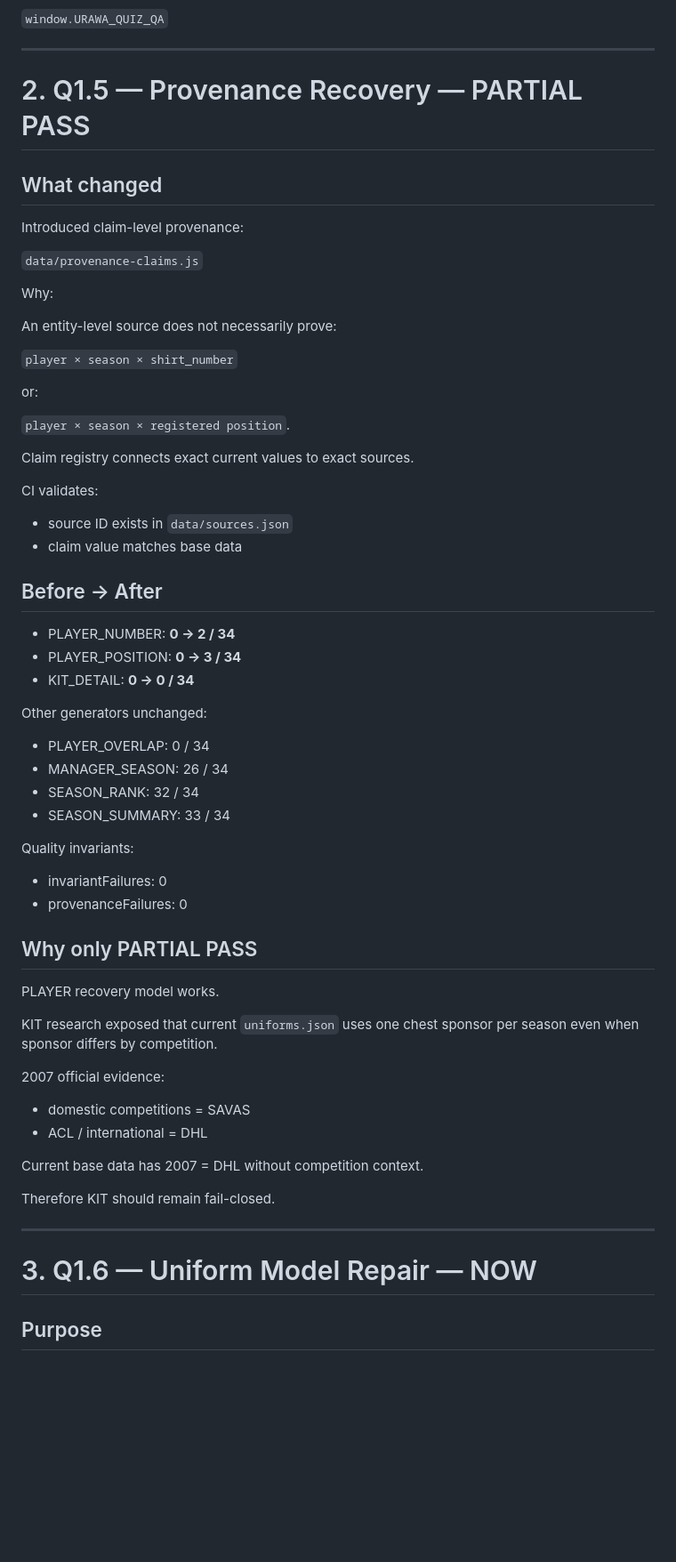
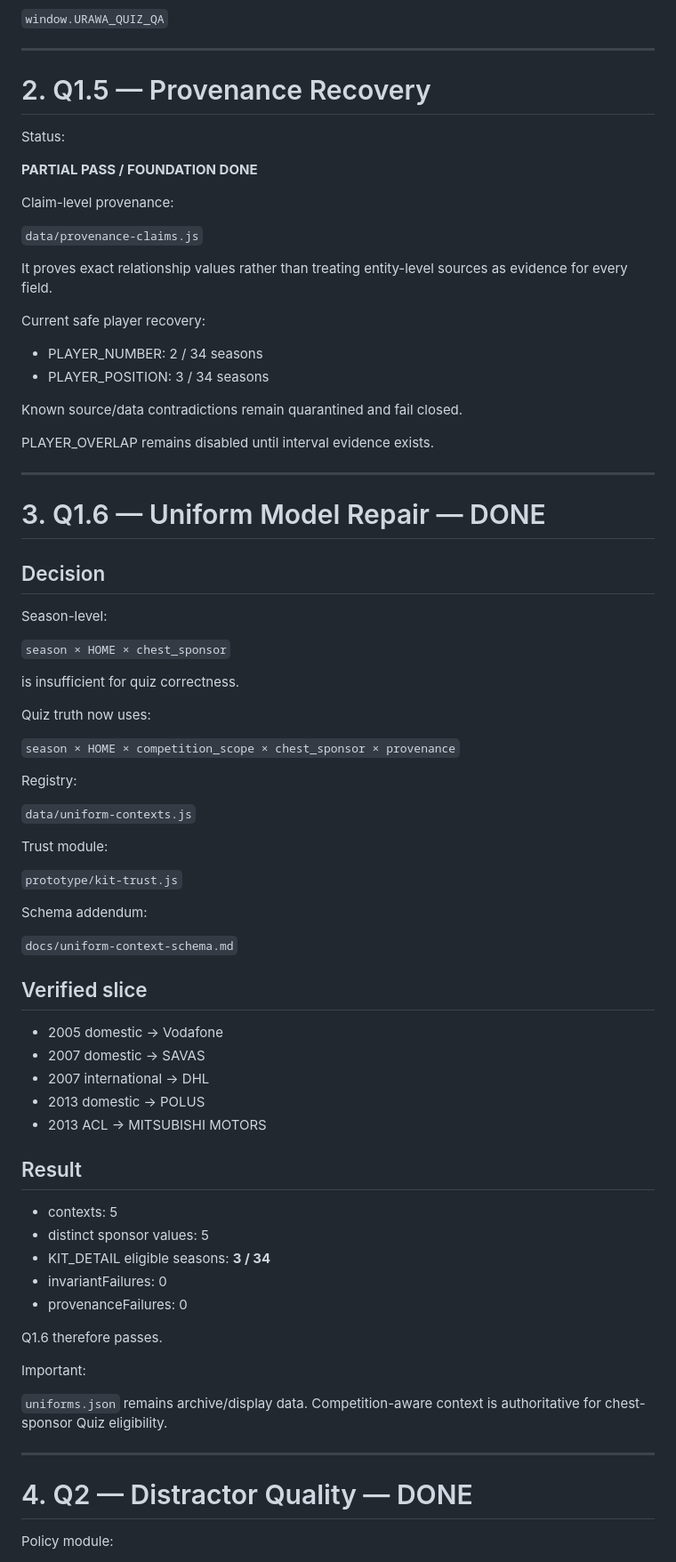
Before and after one commit to silovar-uk/urawa-history-quiz, a Markdown page: docs/quiz-quality-plan.md, the part around one of its changes. Shown at 89% size. GitHub-like rendering; blank space fills up the shorter version.

Commit message:
Advance quiz quality plan to Q3 difficulty

```diff
--- a/docs/quiz-quality-plan.md
+++ b/docs/quiz-quality-plan.md
@@ -67,67 +67,80 @@ Runtime QA:
 
 ---
 
-# 2. Q1.5 — Provenance Recovery — PARTIAL PASS
+# 2. Q1.5 — Provenance Recovery
 
-## What changed
+Status:
 
-Introduced claim-level provenance:
+**PARTIAL PASS / FOUNDATION DONE**
+
+Claim-level provenance:
 
 `data/provenance-claims.js`
 
-Why:
+It proves exact relationship values rather than treating entity-level sources as evidence for every field.
 
-An entity-level source does not necessarily prove:
+Current safe player recovery:
 
-`player × season × shirt_number`
+- PLAYER_NUMBER: 2 / 34 seasons
+- PLAYER_POSITION: 3 / 34 seasons
 
-or:
+Known source/data contradictions remain quarantined and fail closed.
 
-`player × season × registered position`.
+PLAYER_OVERLAP remains disabled until interval evidence exists.
 
-Claim registry connects exact current values to exact sources.
+---
 
-CI validates:
+# 3. Q1.6 — Uniform Model Repair — DONE
 
-- source ID exists in `data/sources.json`
-- claim value matches base data
+## Decision
 
-## Before → After
+Season-level:
 
-- PLAYER_NUMBER: **0 → 2 / 34**
-- PLAYER_POSITION: **0 → 3 / 34**
-- KIT_DETAIL: **0 → 0 / 34**
+`season × HOME × chest_sponsor`
 
-Other generators unchanged:
+is insufficient for quiz correctness.
 
-- PLAYER_OVERLAP: 0 / 34
-- MANAGER_SEASON: 26 / 34
-- SEASON_RANK: 32 / 34
-- SEASON_SUMMARY: 33 / 34
+Quiz truth now uses:
 
-Quality invariants:
+`season × HOME × competition_scope × chest_sponsor × provenance`
 
+Registry:
+
+`data/uniform-contexts.js`
+
+Trust module:
+
+`prototype/kit-trust.js`
+
+Schema addendum:
+
+`docs/uniform-context-schema.md`
+
+## Verified slice
+
+- 2005 domestic → Vodafone
+- 2007 domestic → SAVAS
+- 2007 international → DHL
+- 2013 domestic → POLUS
+- 2013 ACL → MITSUBISHI MOTORS
+
+## Result
+
+- contexts: 5
+- distinct sponsor values: 5
+- KIT_DETAIL eligible seasons: **3 / 34**
 - invariantFailures: 0
 - provenanceFailures: 0
 
-## Why only PARTIAL PASS
+Q1.6 therefore passes.
 
-PLAYER recovery model works.
+Important:
 
-KIT research exposed that current `uniforms.json` uses one chest sponsor per season even when sponsor differs by competition.
-
-2007 official evidence:
-
-- domestic competitions = SAVAS
-- ACL / international = DHL
-
-Current base data has 2007 = DHL without competition context.
-
-Therefore KIT should remain fail-closed.
+`uniforms.json` remains archive/display data. Competition-aware context is authoritative for chest-sponsor Quiz eligibility.
 
 ---
 
-# 3. Q1.6 — Uniform Model Repair — NOW
+# 4. Q2 — Distractor Quality — DONE
 
-## Purpose
+Policy module:
 
```
Also changed, not shown: other parts of docs/quiz-quality-plan.md (+198 -146 lines).
